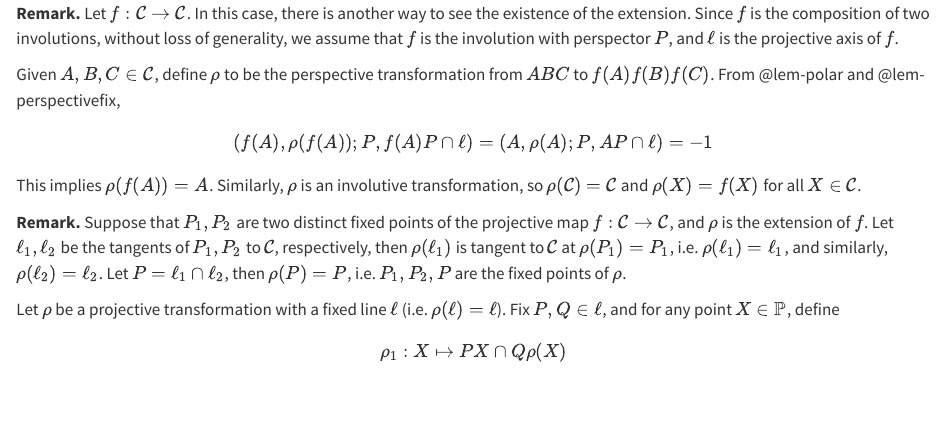
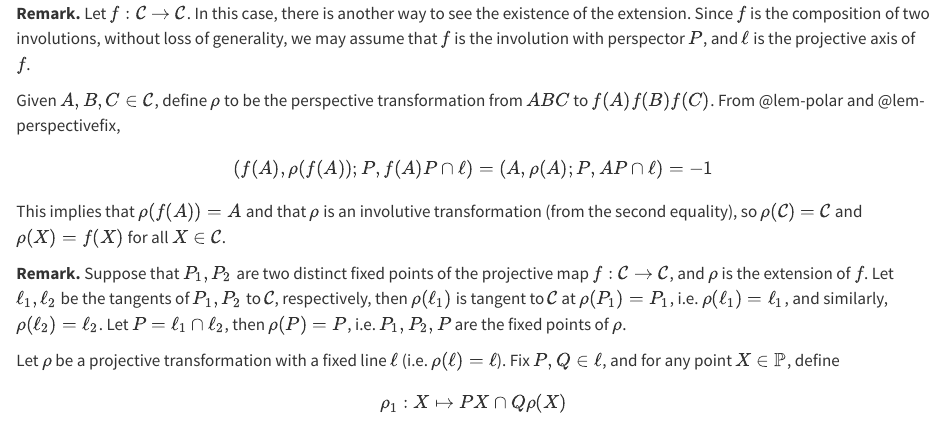
Before and after one commit to ckliao914/Plane-Geometry, a Quarto document (en/ch2.qmd): the page in a window 1100 px wide, from 5390 px down. Rendered offline with R 4.5, knitr and Pandoc in place of Quarto, with nearby package versions.

Commit message:
Update ch2.qmd

```diff
--- a/en/ch2.qmd
+++ b/en/ch2.qmd
@@ -269,13 +269,13 @@ Since projective transformations preserve cross ratio, for all $X\in\mathcal{C}_
 
 ::: {.unnumbered-env}
 **Remark.**
-Let $f:\mathcal{C}\to\mathcal{C}$. In this case, there is another way to see the existence of the extension. Since $f$ is the composition of two involutions, without loss of generality, we assume that $f$ is the involution with perspector $P$, and $\ell$ is the projective axis of $f$.
+Let $f:\mathcal{C}\to\mathcal{C}$. In this case, there is another way to see the existence of the extension. Since $f$ is the composition of two involutions, without loss of generality, we may assume that $f$ is the involution with perspector $P$, and $\ell$ is the projective axis of $f$.
 
 Given $A,B,C\in \mathcal{C}$, define $\rho$ to be the perspective transformation from $ABC$ to $f(A)f(B)f(C)$. From @lem-polar and @lem-perspectivefix,
 $$
 (f(A),\rho(f(A));P,f(A)P\cap \ell)=(A,\rho(A);P,AP\cap \ell)=-1
 $$
-This implies $\rho(f(A))=A$. Similarly, $\rho$ is an involutive transformation, so $\rho(\mathcal{C})=\mathcal{C}$ and $\rho(X)=f(X)$ for all $X\in\mathcal{C}$.
+This implies that $\rho(f(A))=A$ and that $\rho$ is an involutive transformation (from the second equality), so $\rho(\mathcal{C})=\mathcal{C}$ and $\rho(X)=f(X)$ for all $X\in\mathcal{C}$.
 :::
 
 ::: {.unnumbered-env}
```
